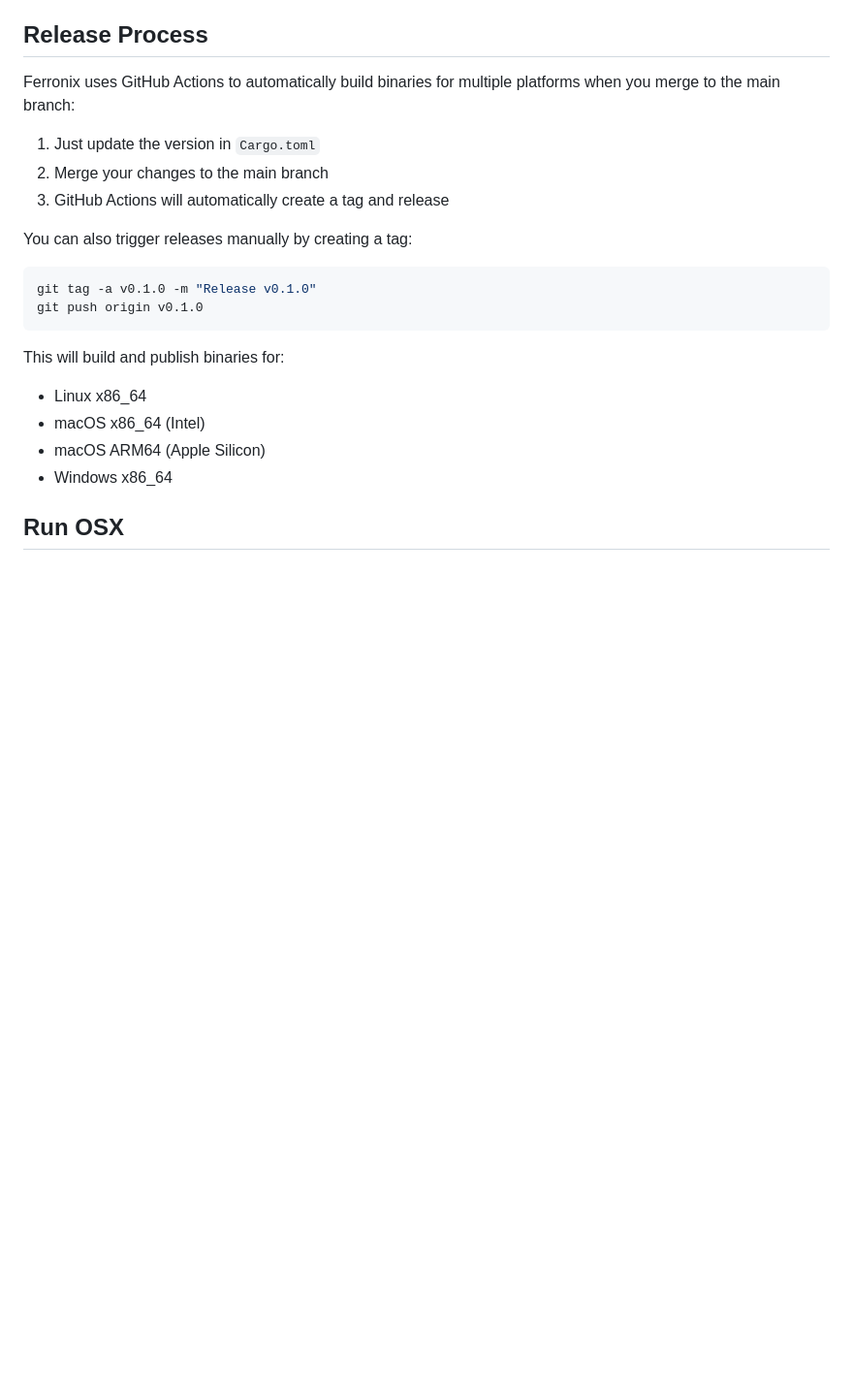
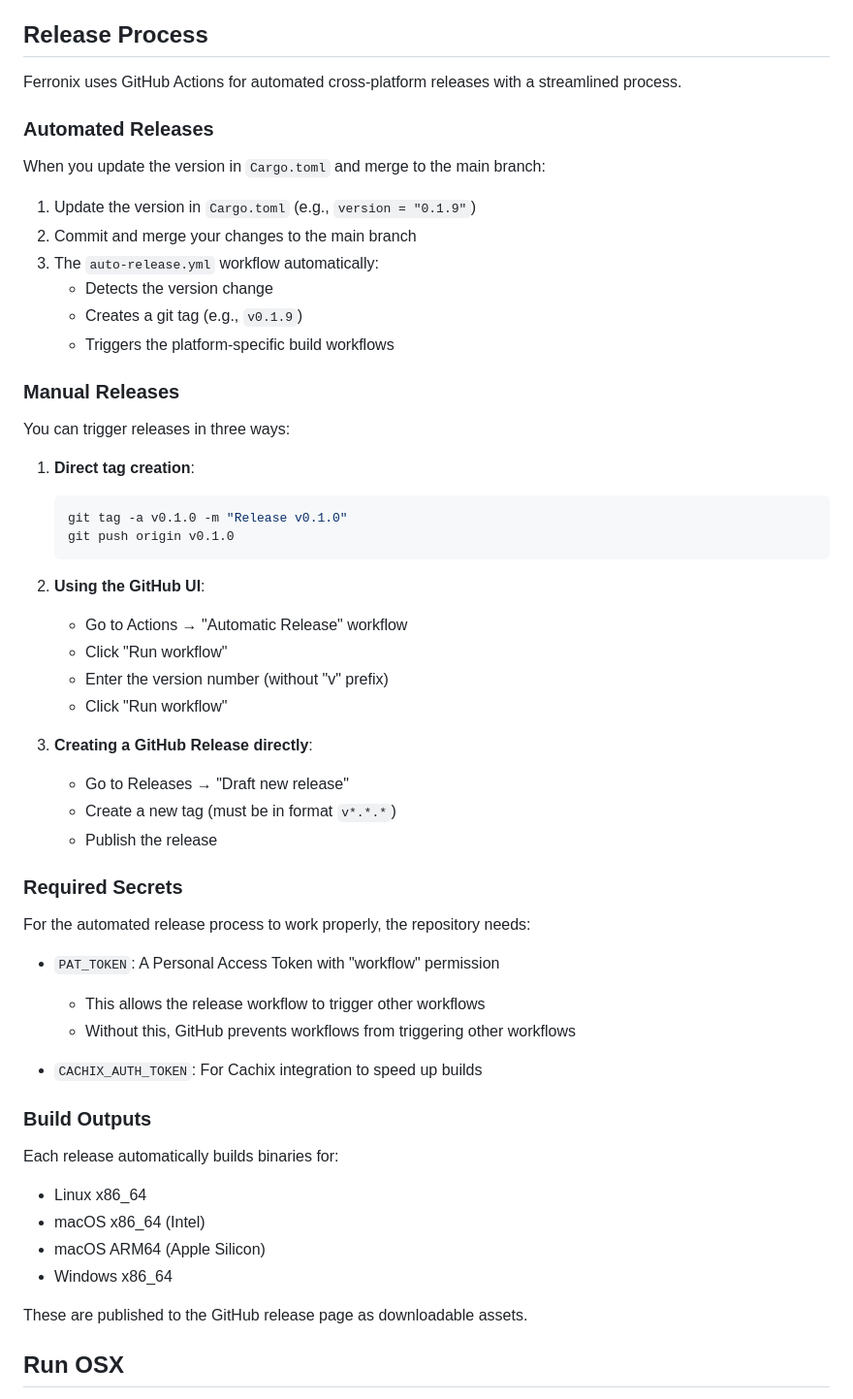
Before and after one commit to tyler-harpool/Ferronix, a Markdown page: README.md, the part around the change. Shown: that part at 97% size. GitHub-like rendering; blank space fills up the shorter version.

````diff
--- a/README.md
+++ b/README.md
@@ -70,24 +70,59 @@ cargo run
 
 ## Release Process
 
-Ferronix uses GitHub Actions to automatically build binaries for multiple platforms when you merge to the main branch:
+Ferronix uses GitHub Actions for automated cross-platform releases with a streamlined process.
 
-1. Just update the version in `Cargo.toml`
-2. Merge your changes to the main branch
-3. GitHub Actions will automatically create a tag and release
+### Automated Releases
 
-You can also trigger releases manually by creating a tag:
+When you update the version in `Cargo.toml` and merge to the main branch:
 
-```bash
-git tag -a v0.1.0 -m "Release v0.1.0"
-git push origin v0.1.0
-```
+1. Update the version in `Cargo.toml` (e.g., `version = "0.1.9"`)
+2. Commit and merge your changes to the main branch
+3. The `auto-release.yml` workflow automatically:
+   - Detects the version change
+   - Creates a git tag (e.g., `v0.1.9`)
+   - Triggers the platform-specific build workflows
 
-This will build and publish binaries for:
+### Manual Releases
+
+You can trigger releases in three ways:
+
+1. **Direct tag creation**:
+   ```bash
+   git tag -a v0.1.0 -m "Release v0.1.0"
+   git push origin v0.1.0
+   ```
+
+2. **Using the GitHub UI**:
+   - Go to Actions → "Automatic Release" workflow
+   - Click "Run workflow"
+   - Enter the version number (without "v" prefix)
+   - Click "Run workflow"
+
+3. **Creating a GitHub Release directly**:
+   - Go to Releases → "Draft new release"
+   - Create a new tag (must be in format `v*.*.*`)
+   - Publish the release
+
+### Required Secrets
+
+For the automated release process to work properly, the repository needs:
+
+- `PAT_TOKEN`: A Personal Access Token with "workflow" permission
+  - This allows the release workflow to trigger other workflows
+  - Without this, GitHub prevents workflows from triggering other workflows
+
+- `CACHIX_AUTH_TOKEN`: For Cachix integration to speed up builds
+
+### Build Outputs
+
+Each release automatically builds binaries for:
 - Linux x86_64
 - macOS x86_64 (Intel)
 - macOS ARM64 (Apple Silicon)
 - Windows x86_64
+
+These are published to the GitHub release page as downloadable assets.
 
 ## Run OSX
 
````
